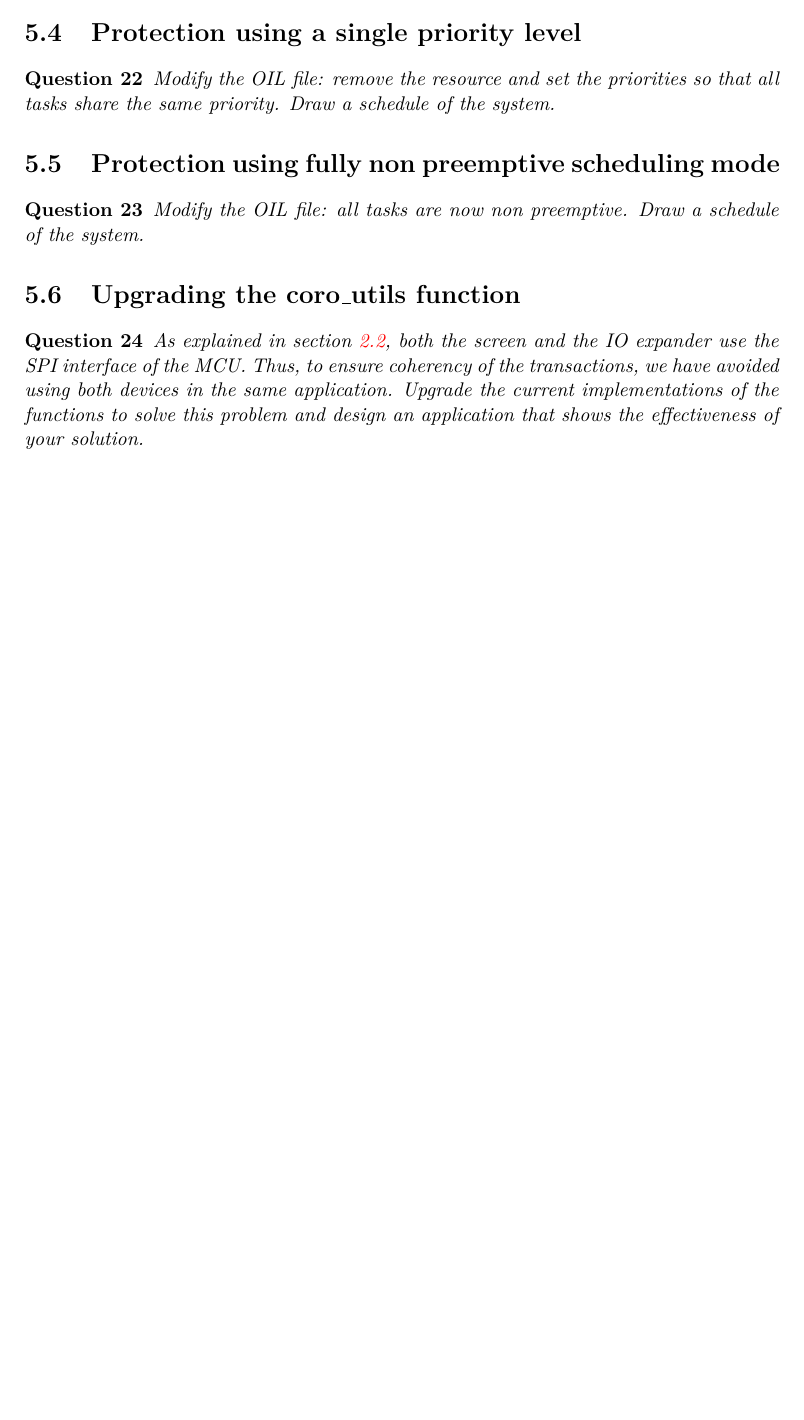
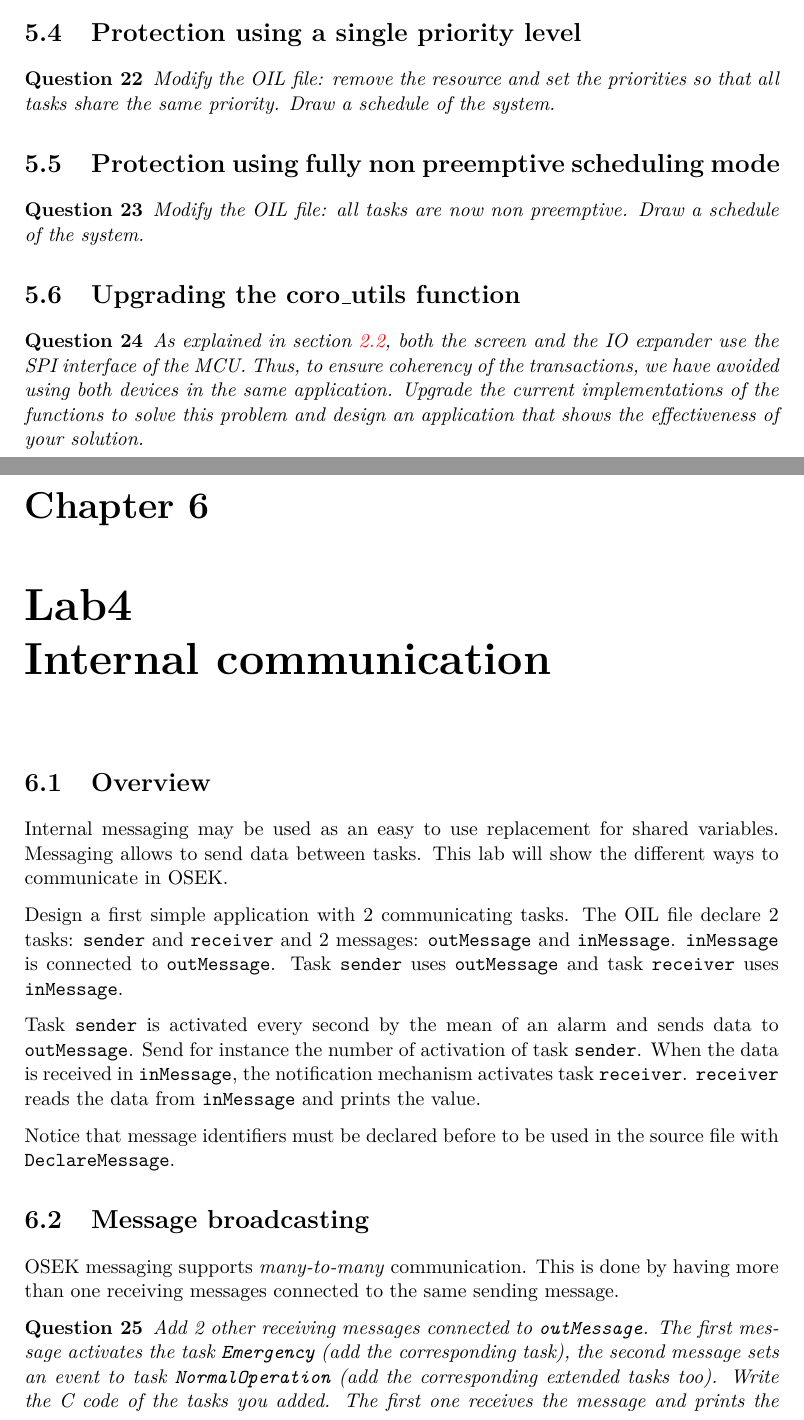
Before and after one commit to TrampolineRTOS/Labs, a LaTeX document (ecn-coroLab/booklet/trampoline-labs.tex): part of page 18 of 18 before the commit and two parts of pages 18 and 19 of 20 after it, the two joined at a grey line, cut so that both start at the same text, the shorter picture padded with empty space. Compiled offline with pdfLaTeX.

Commit message:
Adding lab4

```diff
--- a/ecn-coroLab/booklet/trampoline-labs.tex
+++ b/ecn-coroLab/booklet/trampoline-labs.tex
@@ -865,3 +865,25 @@ Modify the OIL file: all tasks are now non preemptive. Draw a schedule of the sy
     As explained in section~\ref{sec:coroutils}, both the screen and the IO expander use the SPI interface of the MCU. Thus, to ensure coherency of the transactions, we have avoided using both devices in the same application. Upgrade the current implementations of the functions to solve this problem and design an application that shows the effectiveness of your solution.
 \end{ex}
 
+\chapter{Lab4\\Internal communication}
+
+\section{Overview}
+
+Internal messaging may be used as an easy to use replacement for shared variables. Messaging allows to send data between tasks. This lab will show the different ways to communicate in OSEK.
+
+Design a first simple application with 2 communicating tasks.
+The OIL file declare 2 tasks: \texttt{sender} and \texttt{receiver} and 2 messages: \texttt{outMessage} and \texttt{inMessage}. \texttt{inMessage} is connected to \texttt{outMessage}. Task \texttt{sender} uses \texttt{outMessage} and task \texttt{receiver} uses \texttt{inMessage}.
+
+Task \texttt{sender} is activated every second by the mean of an alarm and sends data to \texttt{outMessage}.
+Send for instance the number of activation of task \texttt{sender}.
+When the data is received in \texttt{inMessage}, the notification mechanism activates task \texttt{receiver}.
+\texttt{receiver} reads the data from \texttt{inMessage} and prints the value.
+
+Notice that message identifiers must be declared before to be used in the source file with \texttt{DeclareMessage}.
+
+\section{Message broadcasting}
+
+OSEK messaging supports \emph{many-to-many} communication. This is done by having more than one receiving messages connected to the same sending message.
+\begin{ex}
+Add 2 other receiving messages connected to \texttt{outMessage}. The first message activates the task \texttt{Emergency} (add the corresponding task), the second message sets an event to task \texttt{NormalOperation} (add the corresponding extended tasks too). Write the C code of the tasks you added. The first one receives the message and prints the value; the second one waits for the event in an infinite loop, receives the message and prints the value. Check the application works as expected.
+\end{ex}
```
Also changed, not shown: ecn-coroLab/booklet/trampoline-labs.tex (25 more changed lines).
